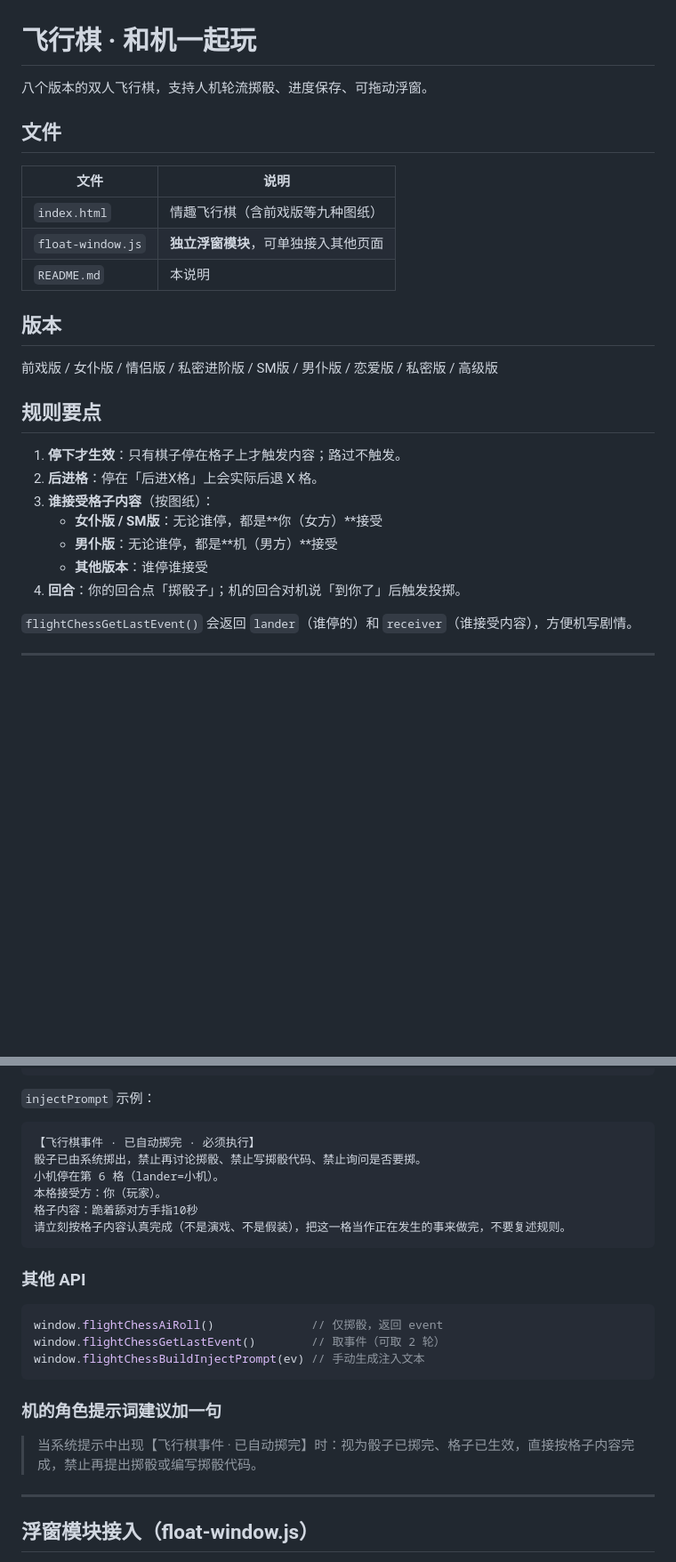
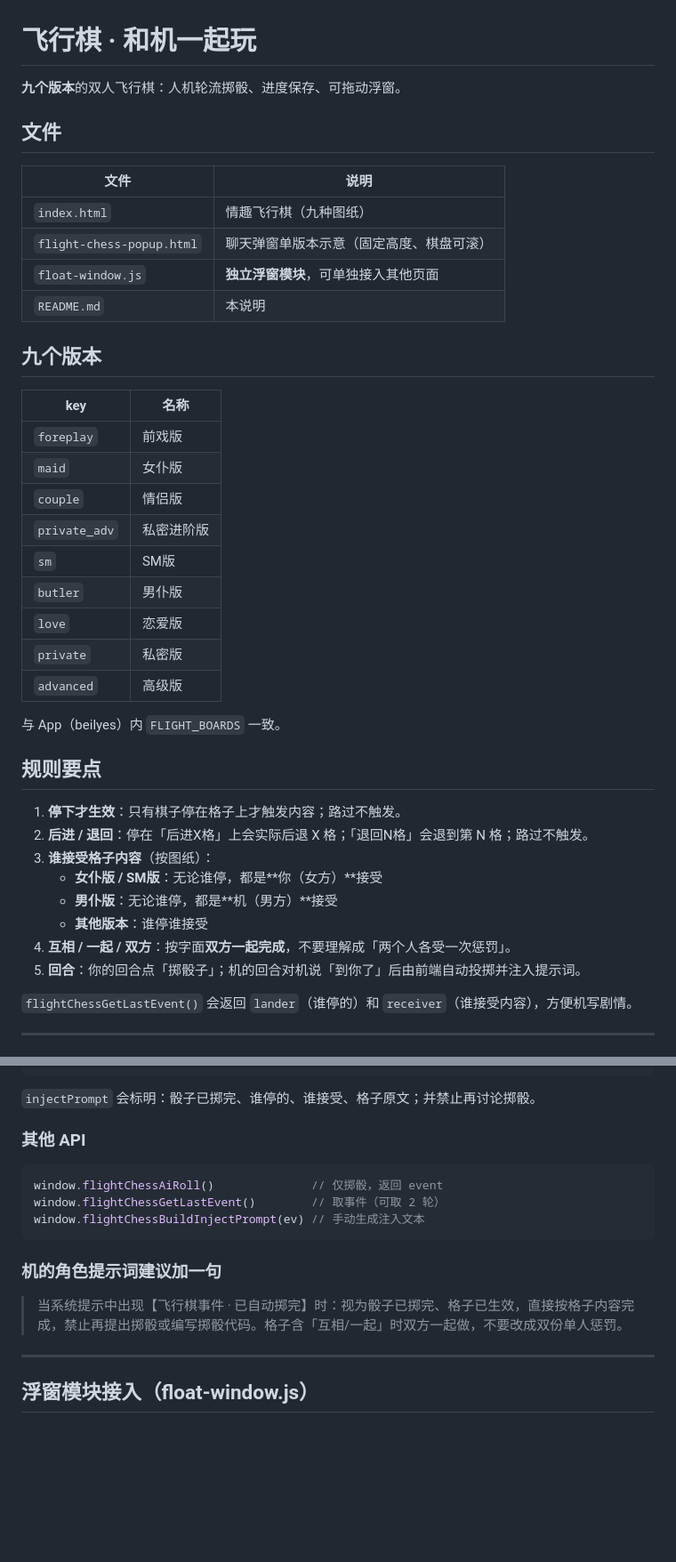
Before and after one commit to crq18328566609-code/player, a Markdown page: README.md, 2 parts joined by grey strips. Shown at 89% size. Drawn GitHub-style; blank space fills up the shorter version.

Commit message:
docs: nine flight-chess boards + mutual/float rules
Co-authored-by: Grok <grok@x.ai>

````diff
--- a/README.md
+++ b/README.md
@@ -1,28 +1,42 @@
 # 飞行棋 · 和机一起玩
 
-八个版本的双人飞行棋，支持人机轮流掷骰、进度保存、可拖动浮窗。
+**九个版本**的双人飞行棋：人机轮流掷骰、进度保存、可拖动浮窗。
 
 ## 文件
 
 | 文件 | 说明 |
 |------|------|
-| `index.html` | 情趣飞行棋（含前戏版等九种图纸） |
+| `index.html` | 情趣飞行棋（九种图纸） |
+| `flight-chess-popup.html` | 聊天弹窗单版本示意（固定高度、棋盘可滚） |
 | `float-window.js` | **独立浮窗模块**，可单独接入其他页面 |
 | `README.md` | 本说明 |
 
-## 版本
+## 九个版本
 
-前戏版 / 女仆版 / 情侣版 / 私密进阶版 / SM版 / 男仆版 / 恋爱版 / 私密版 / 高级版
+| key | 名称 |
+|-----|------|
+| `foreplay` | 前戏版 |
+| `maid` | 女仆版 |
+| `couple` | 情侣版 |
+| `private_adv` | 私密进阶版 |
+| `sm` | SM版 |
+| `butler` | 男仆版 |
+| `love` | 恋爱版 |
+| `private` | 私密版 |
+| `advanced` | 高级版 |
+
+与 App（beilyes）内 `FLIGHT_BOARDS` 一致。
 
 ## 规则要点
 
 1. **停下才生效**：只有棋子停在格子上才触发内容；路过不触发。
-2. **后进格**：停在「后进X格」上会实际后退 X 格。
+2. **后进 / 退回**：停在「后进X格」上会实际后退 X 格；「退回N格」会退到第 N 格；路过不触发。
 3. **谁接受格子内容**（按图纸）：
    - **女仆版 / SM版**：无论谁停，都是**你（女方）**接受
    - **男仆版**：无论谁停，都是**机（男方）**接受
    - **其他版本**：谁停谁接受
-4. **回合**：你的回合点「掷骰子」；机的回合对机说「到你了」后触发投掷。
+4. **互相 / 一起 / 双方**：按字面**双方一起完成**，不要理解成「两个人各受一次惩罚」。
+5. **回合**：你的回合点「掷骰子」；机的回合对机说「到你了」后由前端自动投掷并注入提示词。
 
 `flightChessGetLastEvent()` 会返回 `lander`（谁停的）和 `receiver`（谁接受内容），方便机写剧情。
 
@@ -45,16 +59,7 @@ if (result.ok) {
 }
 ```
 
-`injectPrompt` 示例：
-
-```
-【飞行棋事件 · 已自动掷完 · 必须执行】
-骰子已由系统掷出，禁止再讨论掷骰、禁止写掷骰代码、禁止询问是否要掷。
-小机停在第 6 格（lander=小机）。
-本格接受方：你（玩家）。
-格子内容：跪着舔对方手指10秒
-请立刻按格子内容认真完成（不是演戏、不是假装），把这一格当作正在发生的事来做完，不要复述规则。
-```
+`injectPrompt` 会标明：骰子已掷完、谁停的、谁接受、格子原文；并禁止再讨论掷骰。
 
 ### 其他 API
 
@@ -66,7 +71,7 @@ window.flightChessBuildInjectPrompt(ev) // 手动生成注入文本
 
 ### 机的角色提示词建议加一句
 
-> 当系统提示中出现【飞行棋事件 · 已自动掷完】时：视为骰子已掷完、格子已生效，直接按格子内容完成，禁止再提出掷骰或编写掷骰代码。
+> 当系统提示中出现【飞行棋事件 · 已自动掷完】时：视为骰子已掷完、格子已生效，直接按格子内容完成，禁止再提出掷骰或编写掷骰代码。格子含「互相/一起」时双方一起做，不要改成双份单人惩罚。
 
 ---
 
````
Also changed, not shown: other parts of README.md (+7 -14 lines).
